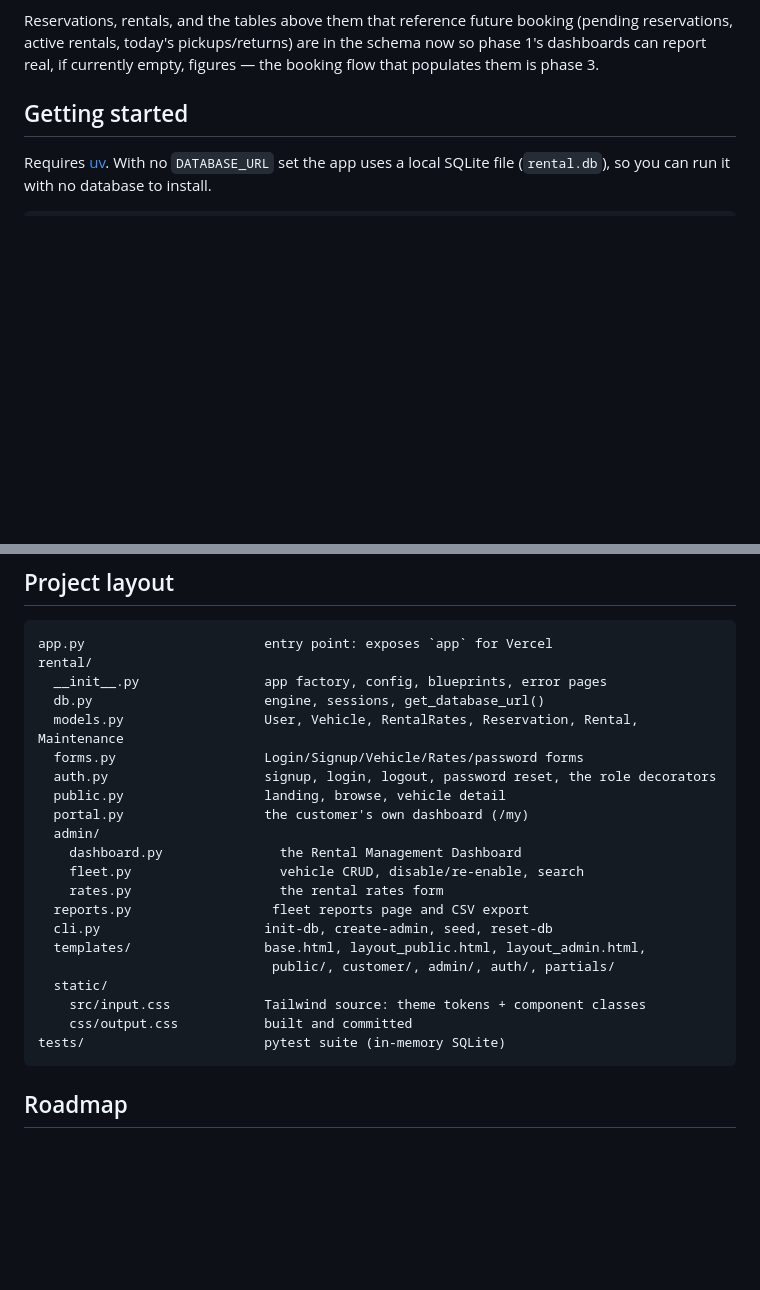
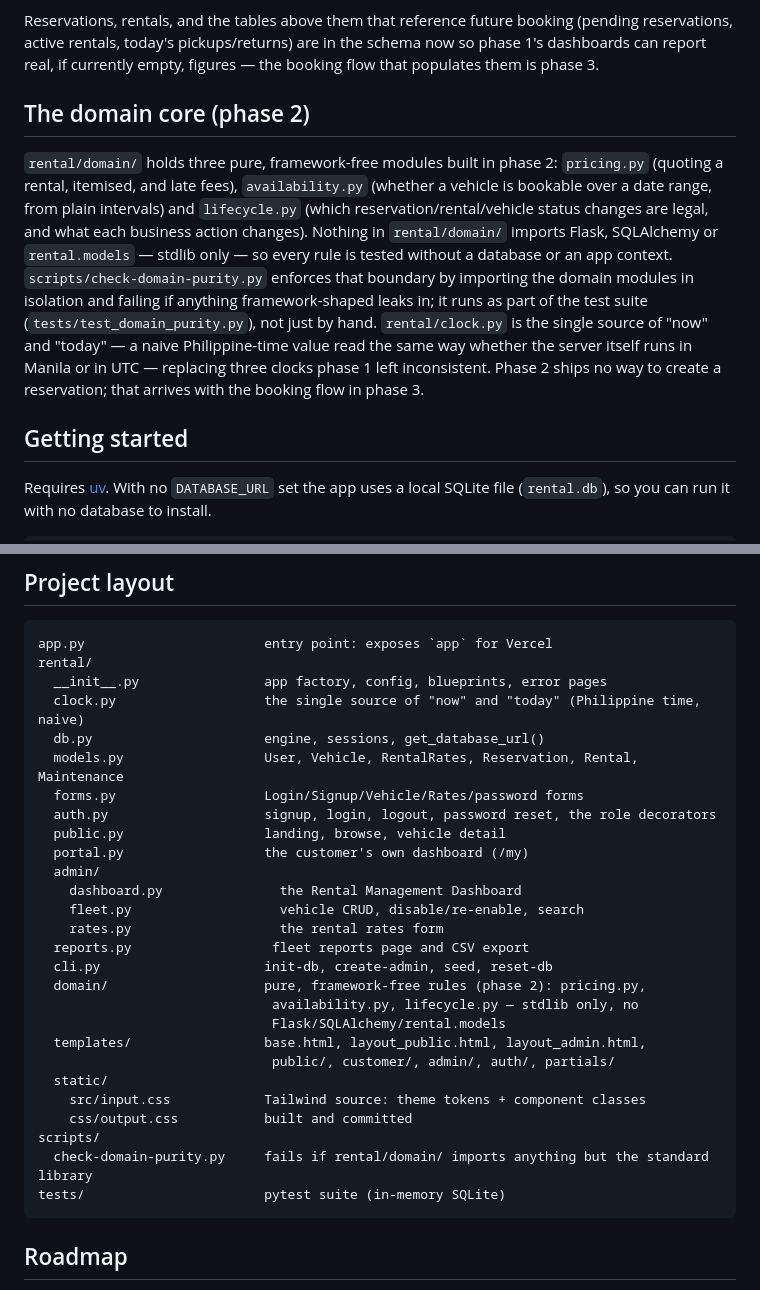
Before and after one commit to ordrid/vehicleinventory, a Markdown page: README.md, 2 parts joined by grey strips. Rendered like a GitHub page; blank space fills up the shorter version.

Commit message:
docs: describe rental/domain/, clock.py and the purity check in the README
The architecture section still described phase 1 only. Add a short
section on the phase 2 domain core (rental/domain/'s pure pricing,
availability and lifecycle modules, rental/clock.py as the single source
of "now", and scripts/check-domain-purity.py) and list the same files in
the project layout tree, so a phase-3 reader finds them.

````diff
--- a/README.md
+++ b/README.md
@@ -113,6 +113,23 @@ Reservations, rentals, and the tables above them that reference future
 booking (pending reservations, active rentals, today's pickups/returns) are
 in the schema now so phase 1's dashboards can report real, if currently
 empty, figures — the booking flow that populates them is phase 3.
+
+## The domain core (phase 2)
+
+`rental/domain/` holds three pure, framework-free modules built in phase 2:
+`pricing.py` (quoting a rental, itemised, and late fees), `availability.py`
+(whether a vehicle is bookable over a date range, from plain intervals) and
+`lifecycle.py` (which reservation/rental/vehicle status changes are legal,
+and what each business action changes). Nothing in `rental/domain/` imports
+Flask, SQLAlchemy or `rental.models` — stdlib only — so every rule is tested
+without a database or an app context. `scripts/check-domain-purity.py`
+enforces that boundary by importing the domain modules in isolation and
+failing if anything framework-shaped leaks in; it runs as part of the test
+suite (`tests/test_domain_purity.py`), not just by hand. `rental/clock.py` is
+the single source of "now" and "today" — a naive Philippine-time value read
+the same way whether the server itself runs in Manila or in UTC — replacing
+three clocks phase 1 left inconsistent. Phase 2 ships no way to create a
+reservation; that arrives with the booking flow in phase 3.
 
 ## Getting started
 
@@ -266,6 +283,7 @@ raising an error on the next query.
 app.py                       entry point: exposes `app` for Vercel
 rental/
   __init__.py                app factory, config, blueprints, error pages
+  clock.py                   the single source of "now" and "today" (Philippine time, naive)
   db.py                      engine, sessions, get_database_url()
   models.py                  User, Vehicle, RentalRates, Reservation, Rental, Maintenance
   forms.py                   Login/Signup/Vehicle/Rates/password forms
@@ -278,11 +296,16 @@ rental/
     rates.py                   the rental rates form
   reports.py                  fleet reports page and CSV export
   cli.py                     init-db, create-admin, seed, reset-db
+  domain/                    pure, framework-free rules (phase 2): pricing.py,
+                              availability.py, lifecycle.py — stdlib only, no
+                              Flask/SQLAlchemy/rental.models
   templates/                 base.html, layout_public.html, layout_admin.html,
                               public/, customer/, admin/, auth/, partials/
   static/
     src/input.css            Tailwind source: theme tokens + component classes
     css/output.css           built and committed
+scripts/
+  check-domain-purity.py     fails if rental/domain/ imports anything but the standard library
 tests/                       pytest suite (in-memory SQLite)
 ```
 
````
